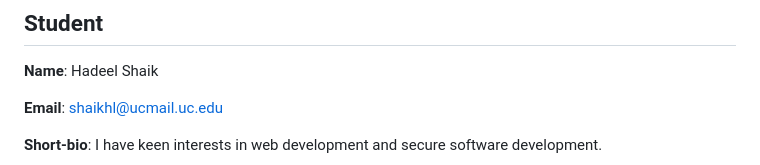
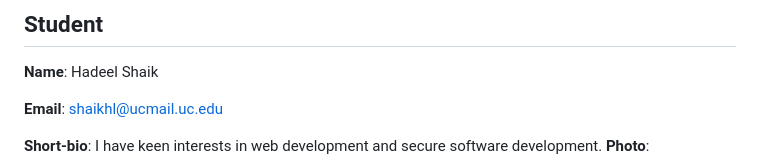
Before and after one commit to shaikhl-12/shaikhl, a Markdown page: README.md, the part around the change. Drawn GitHub-style.

```diff
--- a/README.md
+++ b/README.md
@@ -11,7 +11,7 @@
 **Email**: shaikhl@ucmail.uc.edu
 
 **Short-bio**: I have keen interests in web development and secure software development.
-
+**Photo**:
 <img src="img/profile.jpg" alt="Hadeel's headshot" style="width: 150px; height: 150px;">
 
 ## Repository Information
```
